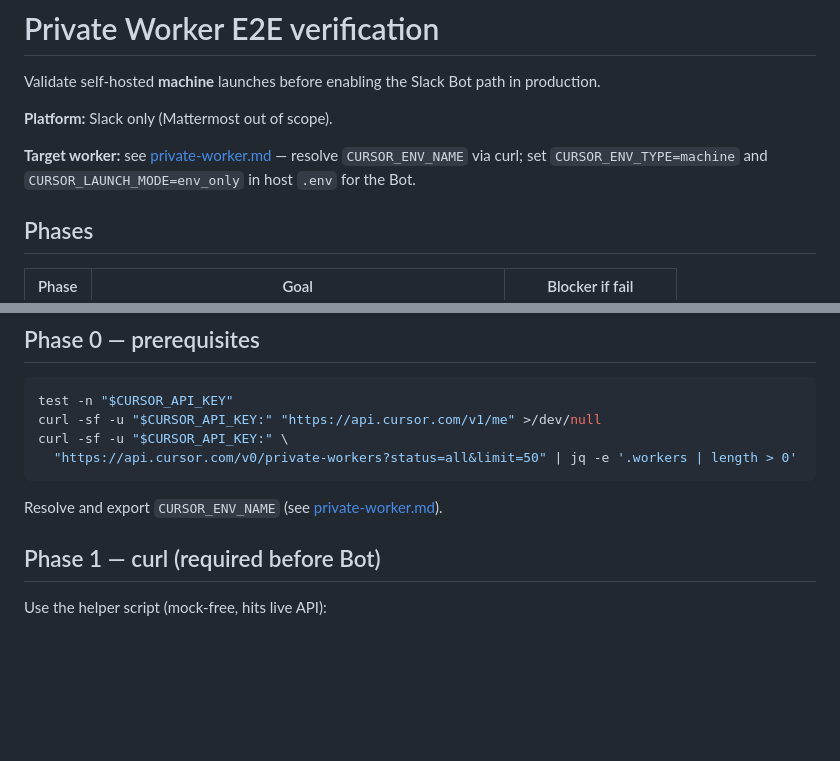
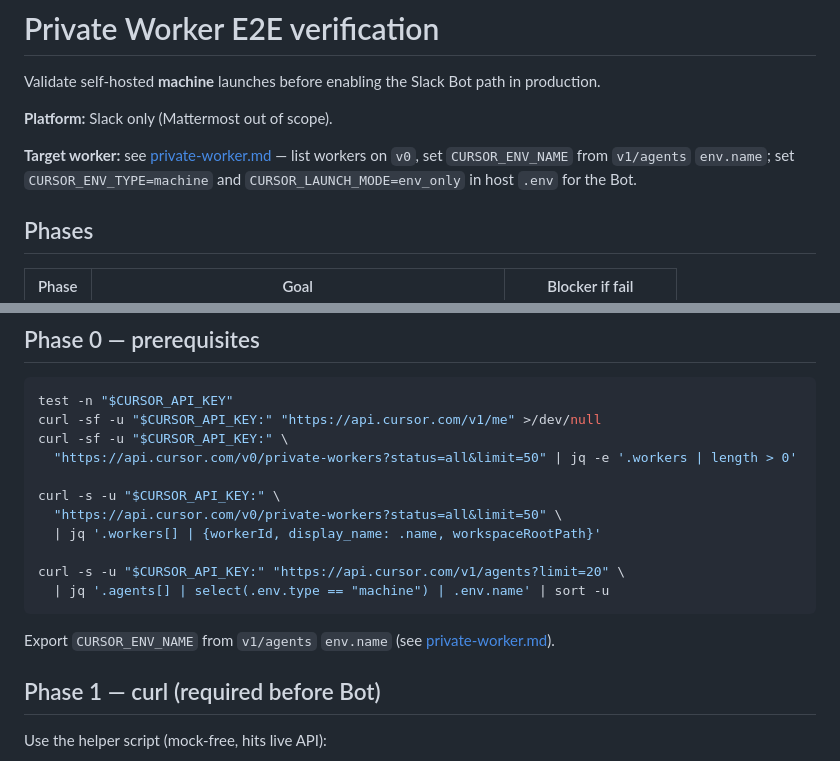
Before and after one commit to takak2166/KashiwaaS, a Markdown page: docs/private-worker-e2e.md, 2 parts joined by grey strips. Rendered like a GitHub page; blank space fills up the shorter version.

Commit message:
docs(e2e): phase 0 env.name from v1/agents not v0 labels

````diff
--- a/docs/private-worker-e2e.md
+++ b/docs/private-worker-e2e.md
@@ -4,7 +4,7 @@ Validate self-hosted **machine** launches before enabling the Slack Bot path in
 
 **Platform:** Slack only (Mattermost out of scope).
 
-**Target worker:** see [private-worker.md](private-worker.md) — resolve `CURSOR_ENV_NAME` via curl; set `CURSOR_ENV_TYPE=machine` and `CURSOR_LAUNCH_MODE=env_only` in host `.env` for the Bot.
+**Target worker:** see [private-worker.md](private-worker.md) — list workers on `v0`, set `CURSOR_ENV_NAME` from `v1/agents` `env.name`; set `CURSOR_ENV_TYPE=machine` and `CURSOR_LAUNCH_MODE=env_only` in host `.env` for the Bot.
 
 ## Phases
 
@@ -24,9 +24,16 @@ test -n "$CURSOR_API_KEY"
 curl -sf -u "$CURSOR_API_KEY:" "https://api.cursor.com/v1/me" >/dev/null
 curl -sf -u "$CURSOR_API_KEY:" \
   "https://api.cursor.com/v0/private-workers?status=all&limit=50" | jq -e '.workers | length > 0'
+
+curl -s -u "$CURSOR_API_KEY:" \
+  "https://api.cursor.com/v0/private-workers?status=all&limit=50" \
+  | jq '.workers[] | {workerId, display_name: .name, workspaceRootPath}'
+
+curl -s -u "$CURSOR_API_KEY:" "https://api.cursor.com/v1/agents?limit=20" \
+  | jq '.agents[] | select(.env.type == "machine") | .env.name' | sort -u
 ```
 
-Resolve and export `CURSOR_ENV_NAME` (see [private-worker.md](private-worker.md)).
+Export `CURSOR_ENV_NAME` from `v1/agents` `env.name` (see [private-worker.md](private-worker.md)).
 
 ## Phase 1 — curl (required before Bot)
 
````
